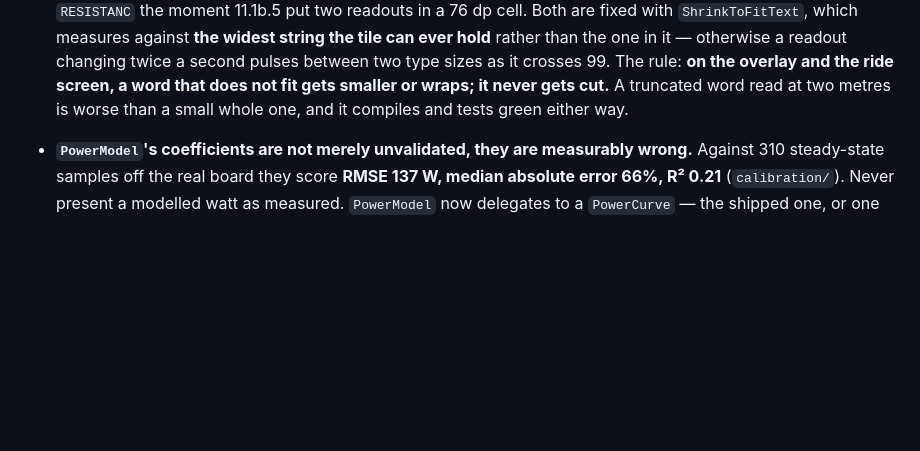
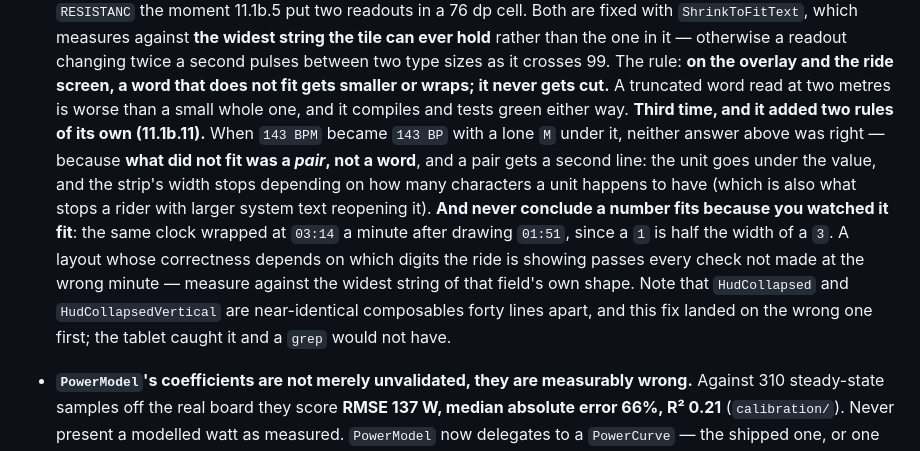
Before and after one commit to showered/pelonot, a Markdown page: CLAUDE.md, the part around the change. GitHub-like rendering; blank space fills up the shorter version.

Commit message:
docs(claude): a pair that does not fit, and a number that fitted yesterday
The clipping trap's third instance, and it is not a repeat: what did not
fit was a value-and-unit pair rather than a word, so neither "smaller"
nor "wraps" was the right answer — the pair gets a second line. And the
sharper half: the same clock fitted at 01:51 and wrapped at 03:14,
because a 1 is half the width of a 3, so watching a number fit is not
evidence that the field does.

Co-Authored-By: Claude Opus 5 <noreply@anthropic.com>

```diff
--- a/CLAUDE.md
+++ b/CLAUDE.md
@@ -369,6 +369,19 @@ Two consequences to know before you are surprised by them:
   The rule: **on the overlay and the ride screen, a word that does not fit gets
   smaller or wraps; it never gets cut.** A truncated word read at two metres is
   worse than a small whole one, and it compiles and tests green either way.
+  **Third time, and it added two rules of its own (11.1b.11).** When `143 BPM`
+  became `143 BP` with a lone `M` under it, neither answer above was right —
+  because **what did not fit was a *pair*, not a word**, and a pair gets a second
+  line: the unit goes under the value, and the strip's width stops depending on
+  how many characters a unit happens to have (which is also what stops a rider
+  with larger system text reopening it). **And never conclude a number fits
+  because you watched it fit**: the same clock wrapped at `03:14` a minute after
+  drawing `01:51`, since a `1` is half the width of a `3`. A layout whose
+  correctness depends on which digits the ride is showing passes every check not
+  made at the wrong minute — measure against the widest string of that field's
+  own shape. Note that `HudCollapsed` and `HudCollapsedVertical` are
+  near-identical composables forty lines apart, and this fix landed on the wrong
+  one first; the tablet caught it and a `grep` would not have.
 - **`PowerModel`'s coefficients are not merely unvalidated, they are measurably
   wrong.** Against 310 steady-state samples off the real board they score
   **RMSE 137 W, median absolute error 66%, R² 0.21** (`calibration/`). Never
```
